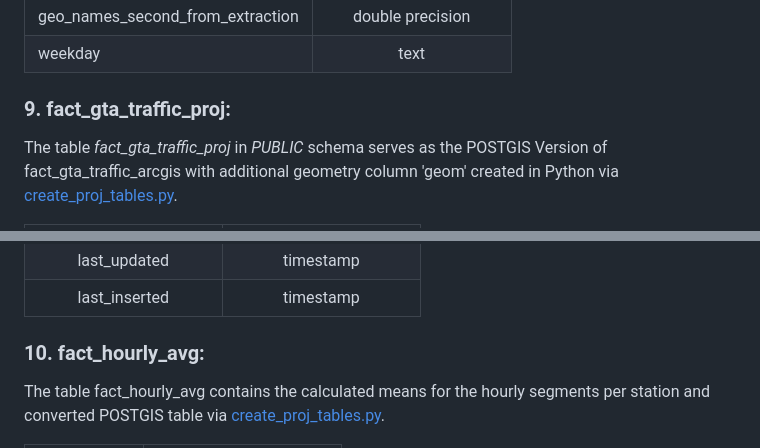
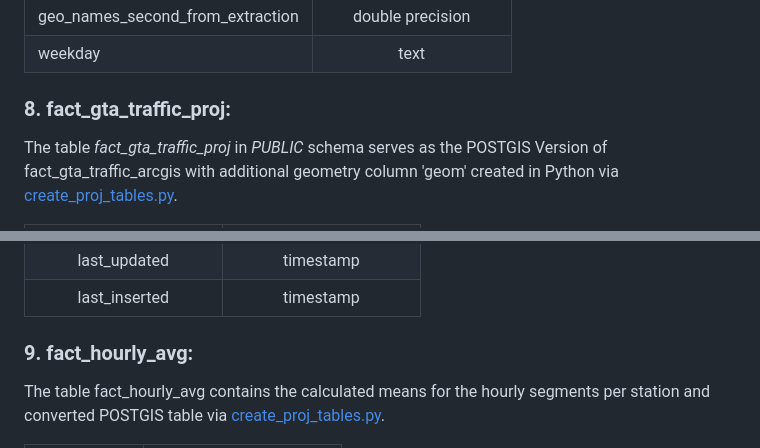
Before and after one commit to shalabyamr/Web_Maps_with_Auto_ML_Forecasts, a Markdown page: README.md, 2 parts joined by grey strips. GitHub-like rendering.

```diff
--- a/README.md
+++ b/README.md
@@ -464,7 +464,7 @@ The table _fact_air_data_proj_ in _PUBLIC_ schema serves as the POSTGIS Version
 | weekday                          |            text            |
 
 
-### 9. fact_gta_traffic_proj:
+### 8. fact_gta_traffic_proj:
 The table _fact_gta_traffic_proj_ in _PUBLIC_ schema serves as the POSTGIS Version of fact_gta_traffic_arcgis with additional geometry column 'geom' created in Python via [create_proj_tables.py](Python%2Fcreate_proj_tables.py).
 
 |         Column         |         Data Type          |
@@ -489,7 +489,7 @@ The table _fact_gta_traffic_proj_ in _PUBLIC_ schema serves as the POSTGIS Versi
 |      last_updated      |         timestamp          |
 |     last_inserted      |         timestamp          |
 
-### 10. fact_hourly_avg:
+### 9. fact_hourly_avg:
 The table fact_hourly_avg contains the calculated means for the hourly segments per station and converted POSTGIS table via [create_proj_tables.py](Python%2Fcreate_proj_tables.py).
 
 |   Column    |         Data Type          |
```
Also changed, not shown: other parts of README.md (+6 -6 lines).
